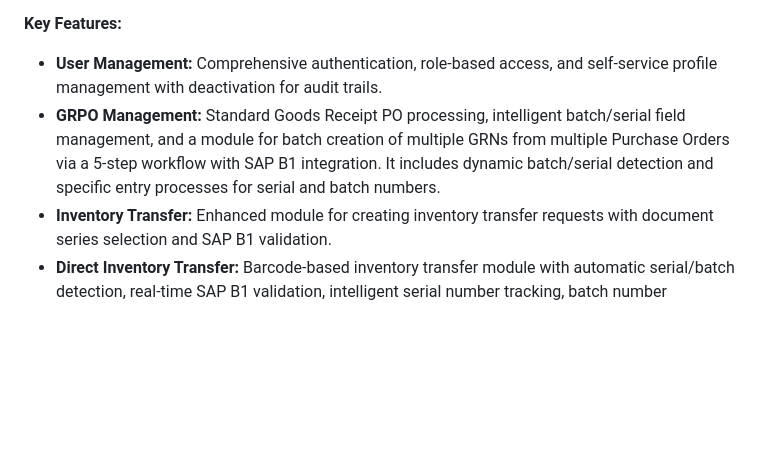
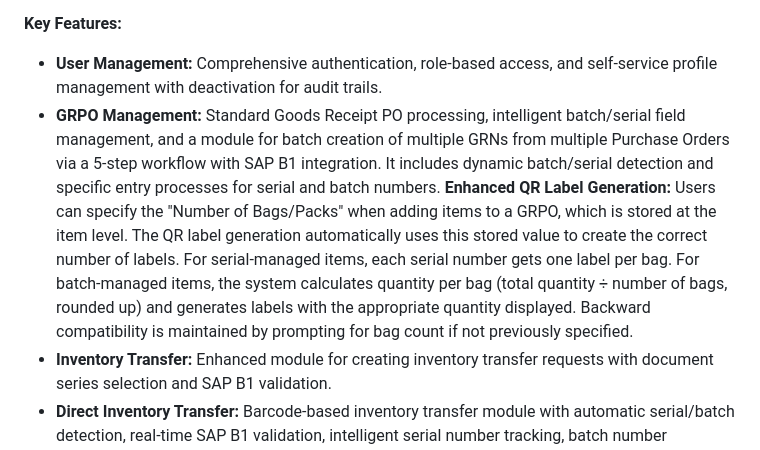
Before and after one commit to pragavigithub/20251006_BarCode_dev, a Markdown page: replit.md, the part around the change. Rendered like a GitHub page; blank space fills up the shorter version.

Commit message:
Improve GRPO management to generate QR labels based on bag count
Enhance GRPO module with QR label generation logic that uses "Number of Bags/Packs" at the item level, supporting serial and batch-managed items and maintaining backward compatibility.

Replit-Commit-Author: Agent
Replit-Commit-Session-Id: 1eb849bc-4f6c-40a9-bcad-c7740187f0cf
Replit-Commit-Checkpoint-Type: full_checkpoint
Replit-Commit-Screenshot-Url: https://storage.googleapis.com/screenshot-production-us-central1/bdce144b-9361-4206-9506-1e8fbc2d5015/1eb849bc-4f6c-40a9-bcad-c7740187f0cf/TbTkmEr

```diff
--- a/replit.md
+++ b/replit.md
@@ -11,7 +11,7 @@ The system is built on a Flask web application backend, utilizing Jinja2 for ser
 
 **Key Features:**
 *   **User Management:** Comprehensive authentication, role-based access, and self-service profile management with deactivation for audit trails.
-*   **GRPO Management:** Standard Goods Receipt PO processing, intelligent batch/serial field management, and a module for batch creation of multiple GRNs from multiple Purchase Orders via a 5-step workflow with SAP B1 integration. It includes dynamic batch/serial detection and specific entry processes for serial and batch numbers.
+*   **GRPO Management:** Standard Goods Receipt PO processing, intelligent batch/serial field management, and a module for batch creation of multiple GRNs from multiple Purchase Orders via a 5-step workflow with SAP B1 integration. It includes dynamic batch/serial detection and specific entry processes for serial and batch numbers. **Enhanced QR Label Generation:** Users can specify the "Number of Bags/Packs" when adding items to a GRPO, which is stored at the item level. The QR label generation automatically uses this stored value to create the correct number of labels. For serial-managed items, each serial number gets one label per bag. For batch-managed items, the system calculates quantity per bag (total quantity ÷ number of bags, rounded up) and generates labels with the appropriate quantity displayed. Backward compatibility is maintained by prompting for bag count if not previously specified.
 *   **Inventory Transfer:** Enhanced module for creating inventory transfer requests with document series selection and SAP B1 validation.
 *   **Direct Inventory Transfer:** Barcode-based inventory transfer module with automatic serial/batch detection, real-time SAP B1 validation, intelligent serial number tracking, batch number validation, warehouse and bin selection via SAP, QC approval workflow, and direct posting to SAP B1 as StockTransfers documents.
 *   **Sales Order Against Delivery:** Module for creating Delivery Notes against Sales Orders with SAP B1 integration, including SO series selection, document loading, item picking with batch/serial validation, individual QR code label generation, and direct SAP B1 posting.
```
